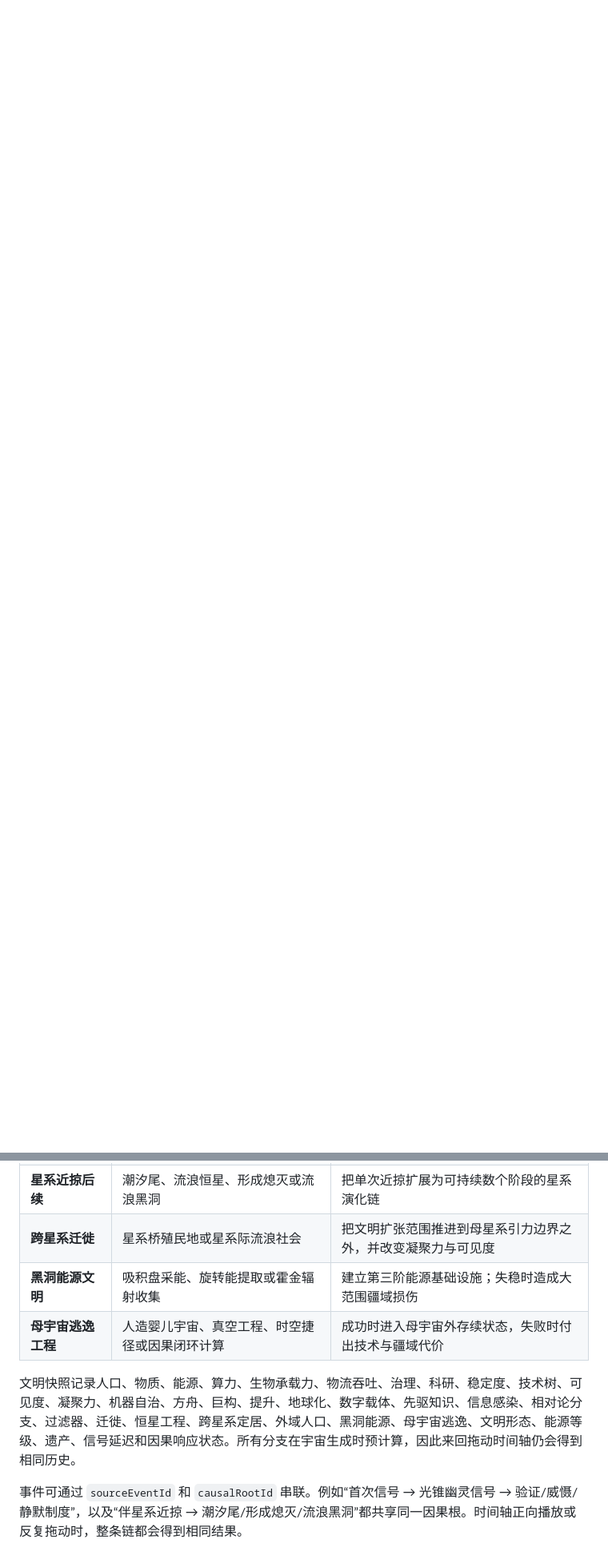
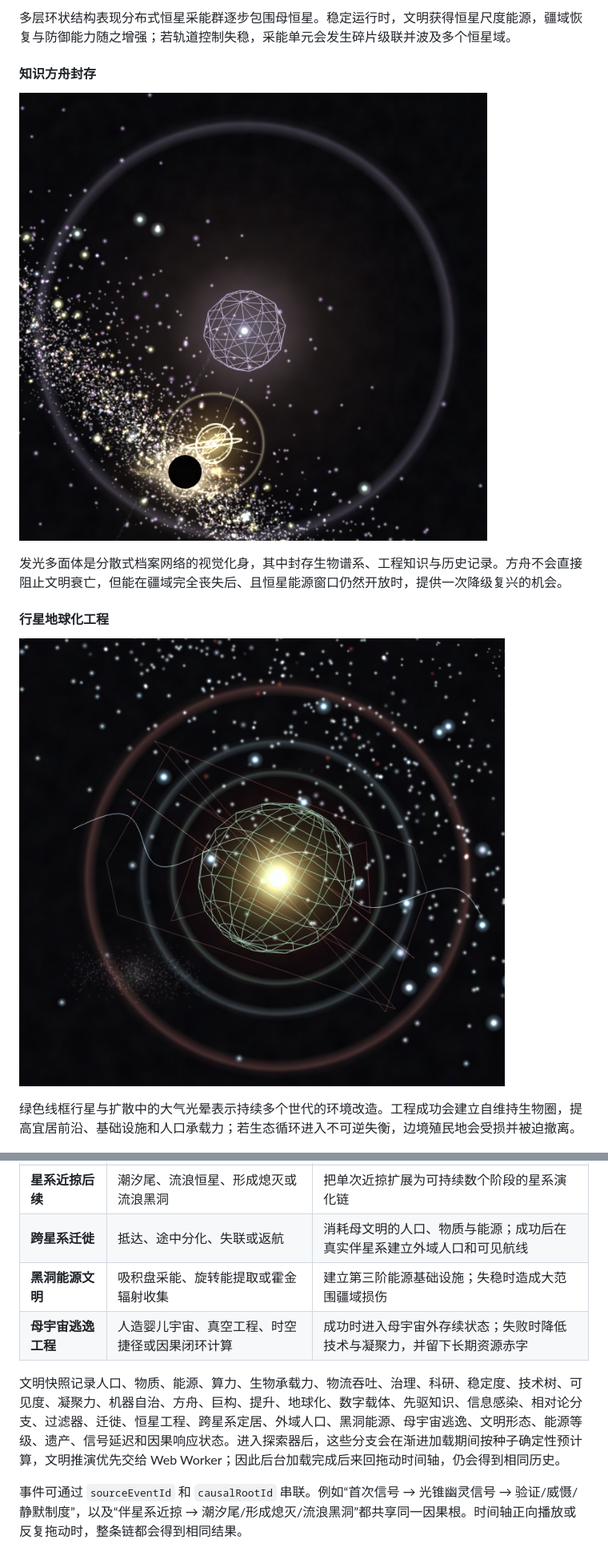
Before and after one commit to super-213/random-universe, a Markdown page: README.md, 2 parts joined by grey strips. Shown: that part at 80% size. GitHub-like rendering; pictures changed too: readme-photo/planet-004.png (added); blank space fills up the shorter version.

```diff
--- a/README.md
+++ b/README.md
@@ -46,0 +62,14 @@
+多层环状结构表现分布式恒星采能群逐步包围母恒星。稳定运行时，文明获得恒星尺度能源，疆域恢复与防御能力随之增强；若轨道控制失稳，采能单元会发生碎片级联并波及多个恒星域。
+
+#### 知识方舟封存
+
+![知识方舟以多面体档案核心保存文明资料](readme-photo/planet-003.png)
+
+发光多面体是分散式档案网络的视觉化身，其中封存生物谱系、工程知识与历史记录。方舟不会直接阻止文明衰亡，但能在疆域完全丧失后、且恒星能源窗口仍然开放时，提供一次降级复兴的机会。
+
+#### 行星地球化工程
+
+![行星地球化工程重塑大气、海洋与生物圈](readme-photo/planet-004.png)
+
+绿色线框行星与扩散中的大气光晕表示持续多个世代的环境改造。工程成功会建立自维持生物圈，提高宜居前沿、基础设施和人口承载力；若生态循环进入不可逆失衡，边境殖民地会受损并被迫撤离。
+
@@ -394,11 +452,11 @@ Rcivilization = Rciv-profile × rangeScale × √c*
 | **信号暴露后续** | 验证、威慑或全域静默 | 由早期接触事件派生长期制度后果，形成因果事件链 |
 | **费米情景** | 大过滤器、静默博弈、稀有生物圈、观察者隔离或短暂窗口 | 每个种子选择一个主导解释，影响文明叙事与可见度 |
 | **星系近掠后续** | 潮汐尾、流浪恒星、形成熄灭或流浪黑洞 | 把单次近掠扩展为可持续数个阶段的星系演化链 |
-| **跨星系迁徙** | 星系桥殖民地或星系际流浪社会 | 把文明扩张范围推进到母星系引力边界之外，并改变凝聚力与可见度 |
+| **跨星系迁徙** | 抵达、途中分化、失联或返航 | 消耗母文明的人口、物质与能源；成功后在真实伴星系建立外域人口和可见航线 |
 | **黑洞能源文明** | 吸积盘采能、旋转能提取或霍金辐射收集 | 建立第三阶能源基础设施；失稳时造成大范围疆域损伤 |
-| **母宇宙逃逸工程** | 人造婴儿宇宙、真空工程、时空捷径或因果闭环计算 | 成功时进入母宇宙外存续状态，失败时付出技术与疆域代价 |
+| **母宇宙逃逸工程** | 人造婴儿宇宙、真空工程、时空捷径或因果闭环计算 | 成功时进入母宇宙外存续状态；失败时降低技术与凝聚力，并留下长期资源赤字 |
 
-文明快照记录人口、物质、能源、算力、生物承载力、物流吞吐、治理、科研、稳定度、技术树、可见度、凝聚力、机器自治、方舟、巨构、提升、地球化、数字载体、先驱知识、信息感染、相对论分支、过滤器、迁徙、恒星工程、跨星系定居、外域人口、黑洞能源、母宇宙逃逸、文明形态、能源等级、遗产、信号延迟和因果响应状态。所有分支在宇宙生成时预计算，因此来回拖动时间轴仍会得到相同历史。
+文明快照记录人口、物质、能源、算力、生物承载力、物流吞吐、治理、科研、稳定度、技术树、可见度、凝聚力、机器自治、方舟、巨构、提升、地球化、数字载体、先驱知识、信息感染、相对论分支、过滤器、迁徙、恒星工程、跨星系定居、外域人口、黑洞能源、母宇宙逃逸、文明形态、能源等级、遗产、信号延迟和因果响应状态。进入探索器后，这些分支会在渐进加载期间按种子确定性预计算，文明推演优先交给 Web Worker；因此后台加载完成后来回拖动时间轴，仍会得到相同历史。
 
 事件可通过 `sourceEventId` 和 `causalRootId` 串联。例如“首次信号 → 光锥幽灵信号 → 验证/威慑/静默制度”，以及“伴星系近掠 → 潮汐尾/形成熄灭/流浪黑洞”都共享同一因果根。时间轴正向播放或反复拖动时，整条链都会得到相同结果。
 
```
Also changed, not shown: other parts of README.md (+64 -12 lines), readme-photo/planet-005.png (added), readme-photo/planet-006.png (added), readme-photo/planet-007.png (added), readme-photo/planet-008.png (added), 3 other files.
